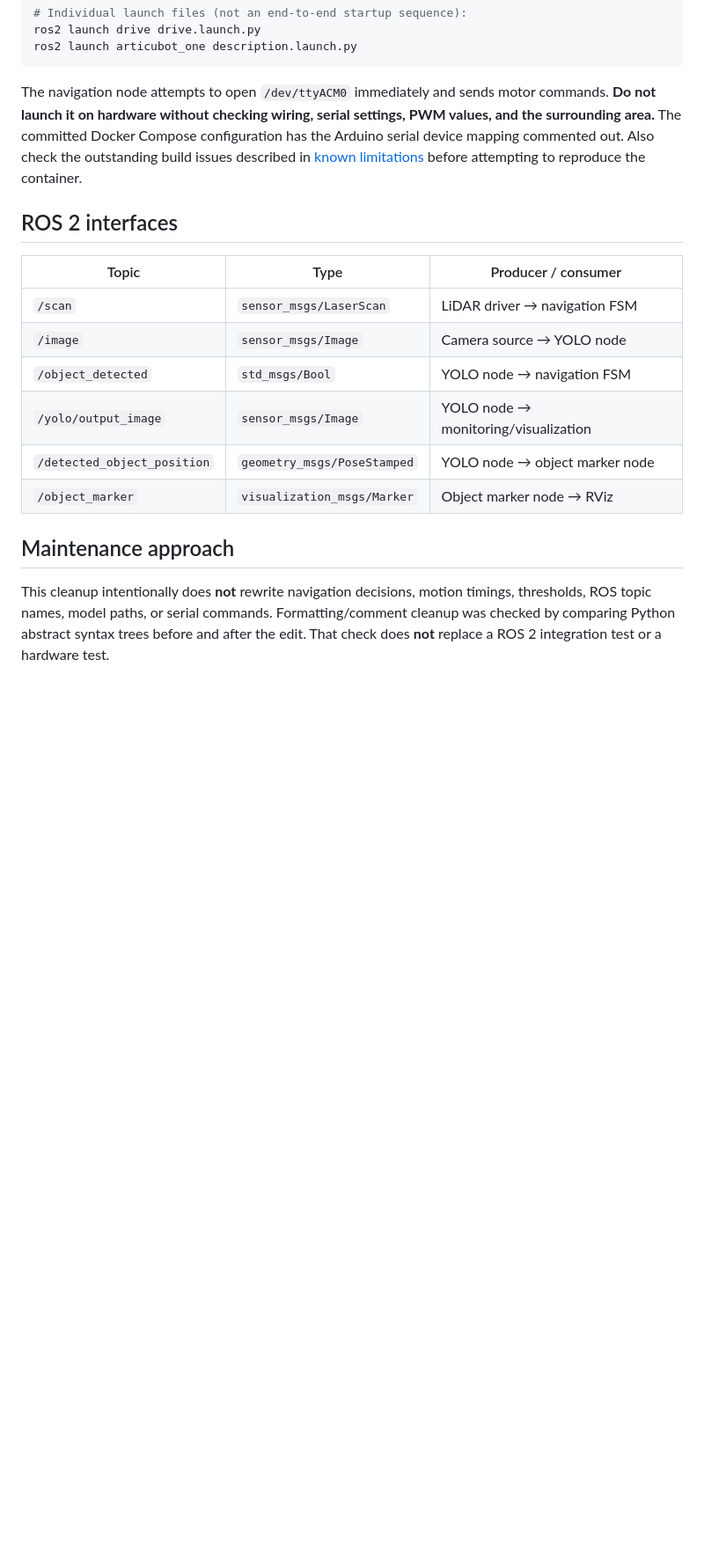
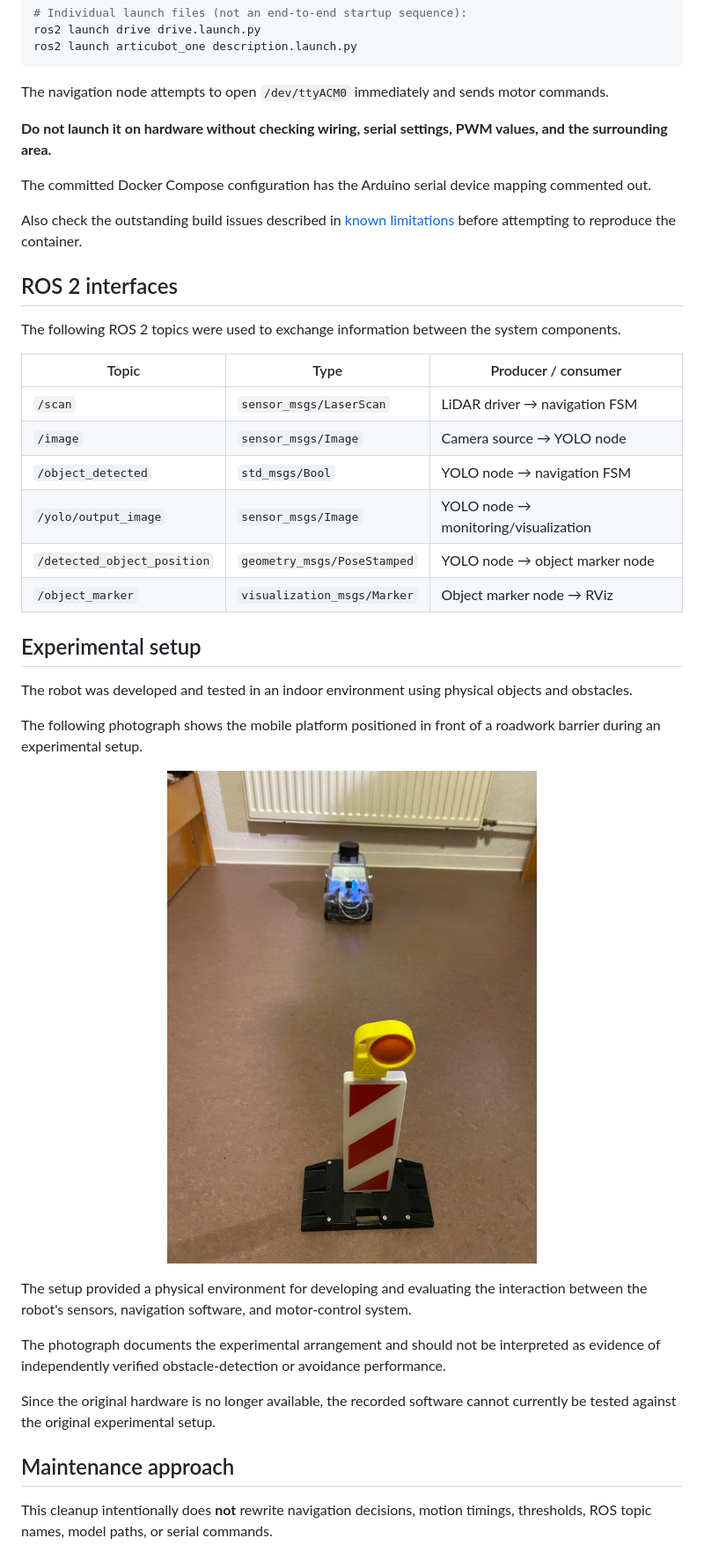
Before and after one commit to parj2215/HAW-AMRob-ente, a Markdown page: README.md, the part around one of its changes. Shown at 88% size. Rendered like a GitHub page; pictures changed too: docs/images/obstacle_test.jpg (added); blank space fills up the shorter version.

Commit message:
Added Project-photos

````diff
--- a/README.md
+++ b/README.md
@@ -67,9 +107,17 @@ ros2 launch drive drive.launch.py
 ros2 launch articubot_one description.launch.py
 ```
 
-The navigation node attempts to open `/dev/ttyACM0` immediately and sends motor commands. **Do not launch it on hardware without checking wiring, serial settings, PWM values, and the surrounding area.** The committed Docker Compose configuration has the Arduino serial device mapping commented out. Also check the outstanding build issues described in [known limitations](docs/known-limitations.md) before attempting to reproduce the container.
+The navigation node attempts to open `/dev/ttyACM0` immediately and sends motor commands.
+
+**Do not launch it on hardware without checking wiring, serial settings, PWM values, and the surrounding area.**
+
+The committed Docker Compose configuration has the Arduino serial device mapping commented out.
+
+Also check the outstanding build issues described in [known limitations](docs/known-limitations.md) before attempting to reproduce the container.
 
 ## ROS 2 interfaces
+
+The following ROS 2 topics were used to exchange information between the system components.
 
 | Topic | Type | Producer / consumer |
 | --- | --- | --- |
@@ -80,7 +128,25 @@ The navigation node attempts to open `/dev/ttyACM0` immediately and sends motor
 | `/detected_object_position` | `geometry_msgs/PoseStamped` | YOLO node → object marker node |
 | `/object_marker` | `visualization_msgs/Marker` | Object marker node → RViz |
 
+## Experimental setup
+
+The robot was developed and tested in an indoor environment using physical objects and obstacles.
+
+The following photograph shows the mobile platform positioned in front of a roadwork barrier during an experimental setup.
+
+<p align="center">
+  <img src="docs/images/obstacle_test.jpg"
+       alt="Mobile robot positioned in front of a roadwork barrier during testing"
+       width="500">
+</p>
+
+The setup provided a physical environment for developing and evaluating the interaction between the robot's sensors, navigation software, and motor-control system.
+
+The photograph documents the experimental arrangement and should not be interpreted as evidence of independently verified obstacle-detection or avoidance performance.
+
+Since the original hardware is no longer available, the recorded software cannot currently be tested against the original experimental setup.
+
 ## Maintenance approach
 
-This cleanup intentionally does **not** rewrite navigation decisions, motion timings, thresholds, ROS topic names, model paths, or serial commands. Formatting/comment cleanup was checked by comparing Python abstract syntax trees before and after the edit. That check does **not** replace a ROS 2 integration test or a hardware test.
+This cleanup intentionally does **not** rewrite navigation decisions, motion timings, thresholds, ROS topic names, model paths, or serial commands.
 
````
Also changed, not shown: other parts of README.md (+81 -10 lines), docs/images/hardware_setup.jpg (added), docs/images/robot_overview.jpg (added).
